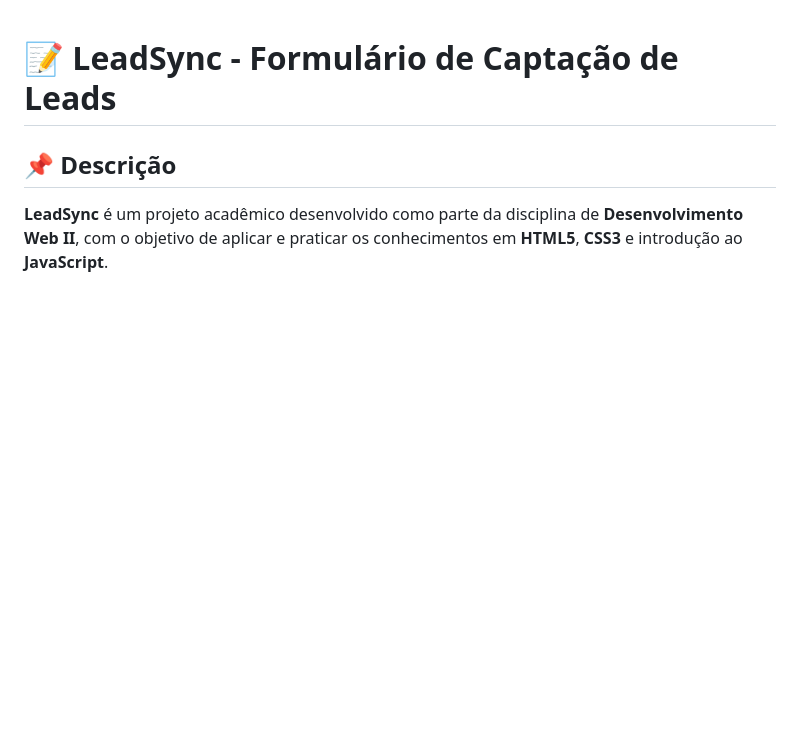
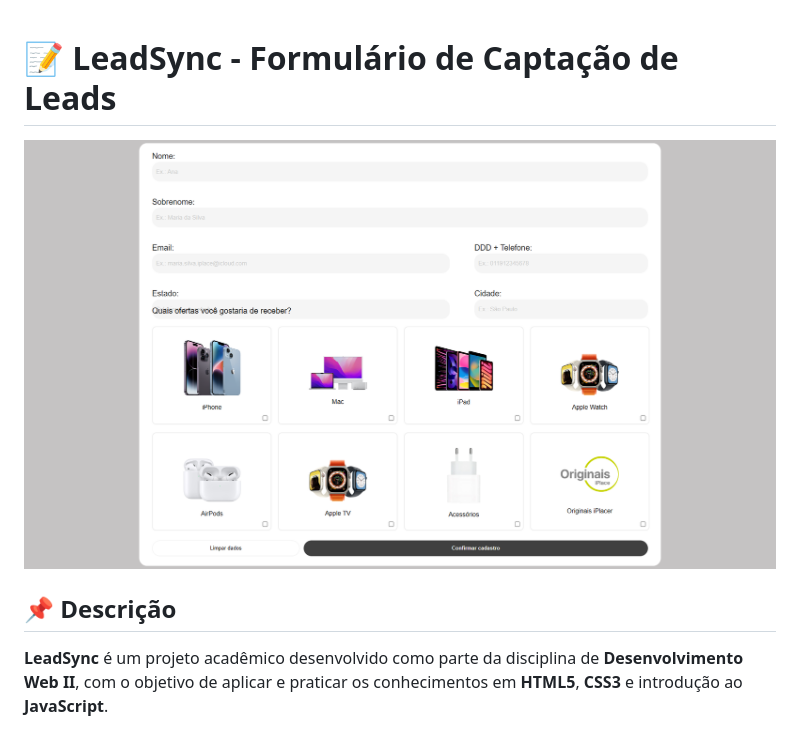
Before and after one commit to nnathalia/LeadSync, a Markdown page: README.md, the part around the change. Rendered like a GitHub page; pictures changed too: assets/img/image.png (added); blank space fills up the shorter version.

Commit message:
add image.png 💻

```diff
--- a/README.md
+++ b/README.md
@@ -1,4 +1,6 @@
 # 📝 LeadSync - Formulário de Captação de Leads
+
+![LeadSync - Interface](assets/img/image.png)
 
 ## 📌 Descrição
 
```
